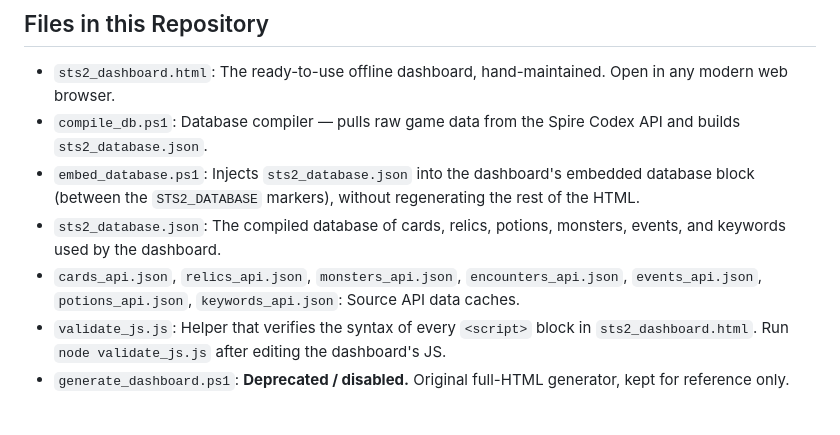
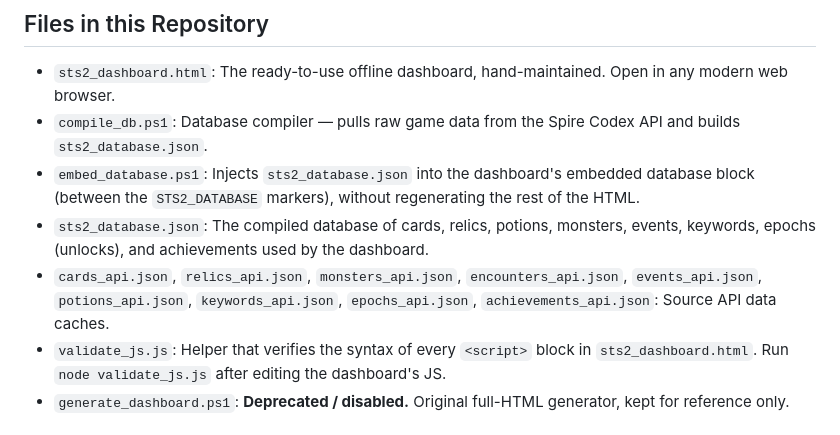
Before and after one commit to HerrAA918/sts2-dashboard, a Markdown page: README.md, the part around the change printed below. Rendered like a GitHub page.

```diff
--- a/README.md
+++ b/README.md
@@ -47,8 +63,8 @@ Game data and the dashboard's UI are therefore updated independently:
 - `sts2_dashboard.html`: The ready-to-use offline dashboard, hand-maintained. Open in any modern web browser.
 - `compile_db.ps1`: Database compiler — pulls raw game data from the Spire Codex API and builds `sts2_database.json`.
 - `embed_database.ps1`: Injects `sts2_database.json` into the dashboard's embedded database block (between the `STS2_DATABASE` markers), without regenerating the rest of the HTML.
-- `sts2_database.json`: The compiled database of cards, relics, potions, monsters, events, and keywords used by the dashboard.
-- `cards_api.json`, `relics_api.json`, `monsters_api.json`, `encounters_api.json`, `events_api.json`, `potions_api.json`, `keywords_api.json`: Source API data caches.
+- `sts2_database.json`: The compiled database of cards, relics, potions, monsters, events, keywords, epochs (unlocks), and achievements used by the dashboard.
+- `cards_api.json`, `relics_api.json`, `monsters_api.json`, `encounters_api.json`, `events_api.json`, `potions_api.json`, `keywords_api.json`, `epochs_api.json`, `achievements_api.json`: Source API data caches.
 - `validate_js.js`: Helper that verifies the syntax of every `<script>` block in `sts2_dashboard.html`. Run `node validate_js.js` after editing the dashboard's JS.
 - `generate_dashboard.ps1`: **Deprecated / disabled.** Original full-HTML generator, kept for reference only.
 
```
Also changed, not shown: other parts of README.md (+17 -1 lines), docs/dashboard.png (added), 7 other files.
